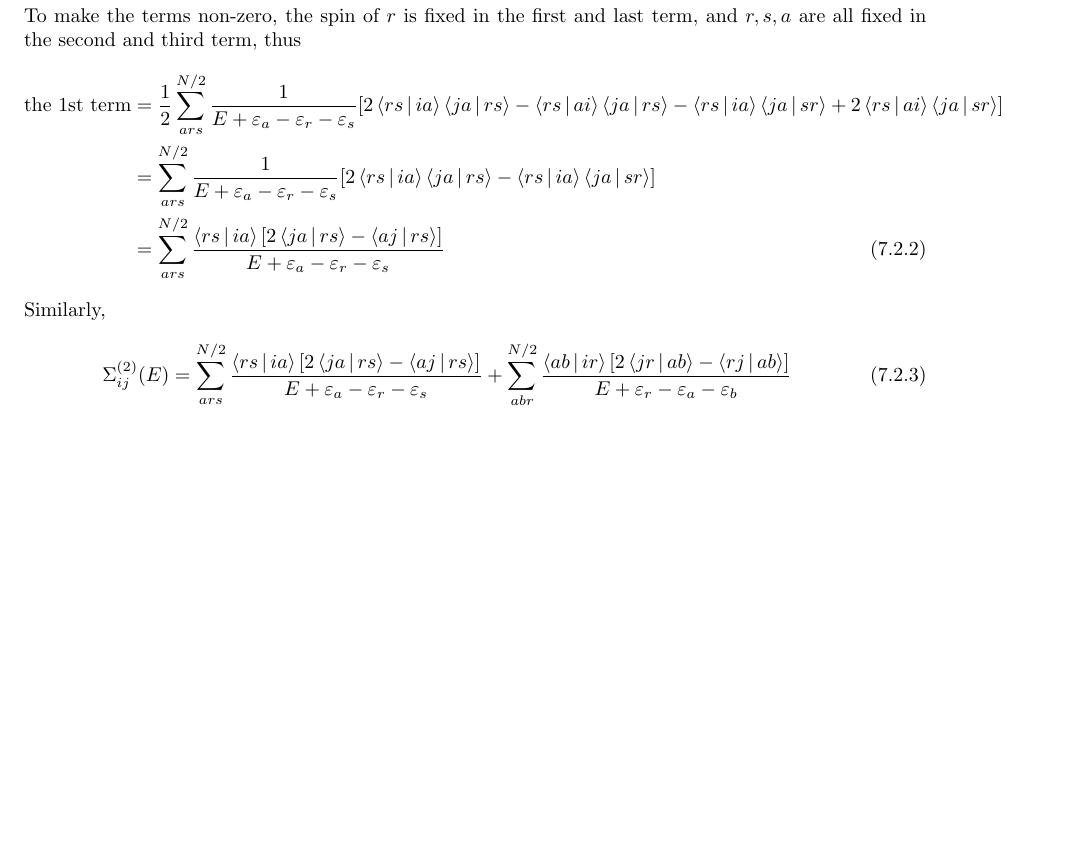
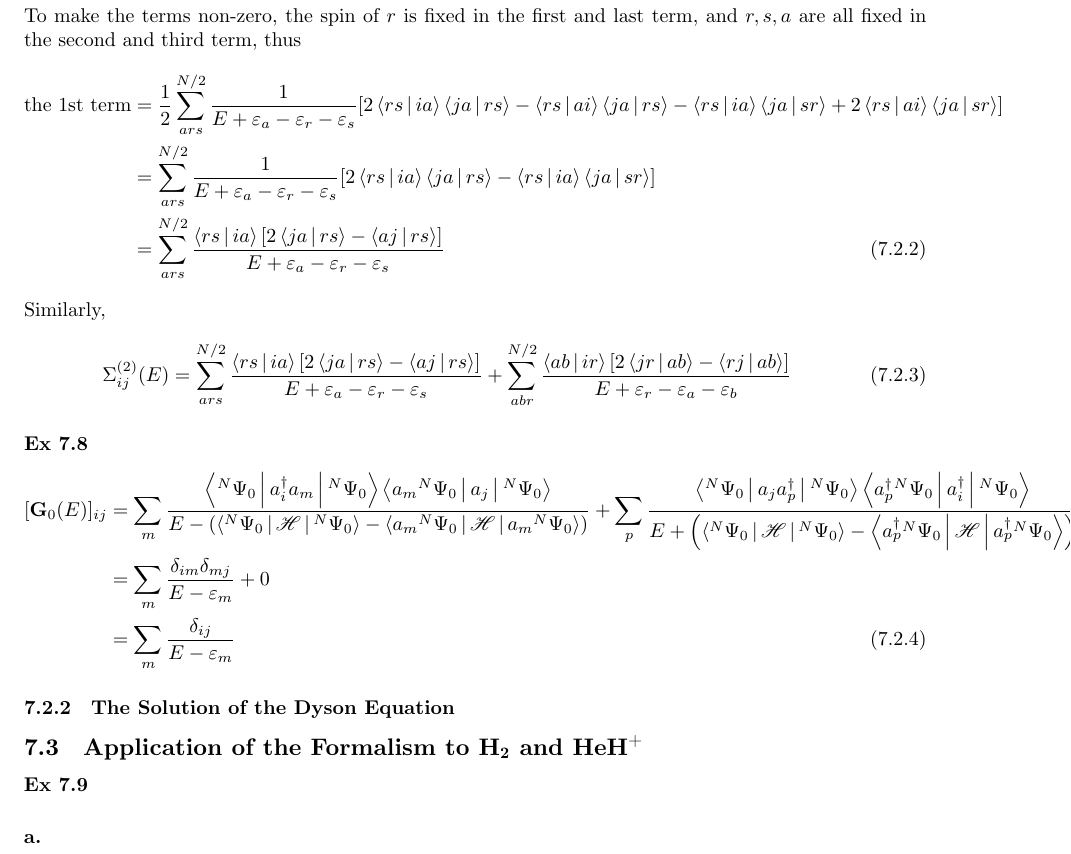
Before and after one commit to hebrewsnabla/S-O-MQC-HW, a LaTeX document (chap7/chap7.tex): part of page 5 of 5, cut so that both start at the same text, the shorter picture padded with empty space. Compiled offline with XeLaTeX; a missing font is replaced by an installed copy or a similar font; a LaTeX package or settings file that is missing is left out.

Commit message:
7.2 compl; enter 7.3

```diff
--- a/chap7/chap7.tex
+++ b/chap7/chap7.tex
@@ -423,5 +423,38 @@ Similarly,
 }{E+\varepsilon_r -\varepsilon_a-\varepsilon_b}
 \end{align}
 
+\ex{7.8}
+\begin{align}
+[\vb{G}_0(E)]_{ij} &= \sum_m
+\dfrac{\Braket{^N\Psi_0 | a_i^\dagger a_m | ^N\Psi_0}
+	\Braket{a_m {^N\Psi}_0| a_j | ^N\Psi_0}
+}{E - \qty(\Braket{^N\Psi_0|\sH |^N\Psi_0}
+- \Braket{a_m {^N\Psi}_0|\sH|a_m {^N\Psi}_0} )}
++ \sum_p
+\dfrac{\Braket{^N\Psi_0 | a_j a_p^\dagger | ^N\Psi_0}
+	\Braket{a_p^\dagger {^N\Psi}_0| a_i^\dagger | ^N\Psi_0}
+}{E + \qty(\Braket{^N\Psi_0|\sH |^N\Psi_0}
+	- \Braket{a_p^\dagger {^N\Psi}_0|\sH|a_p^\dagger {^N\Psi}_0} )} \notag\\
+%&= \sum_m
+%\dfrac{\Braket{^N\Psi_0 | a_i^\dagger a_m | ^N\Psi_0}
+%	\Braket{ {^N\Psi}_0|a_m^\dagger a_j | ^N\Psi_0}
+%}{E - \qty(\Braket{^N\Psi_0|\sH |^N\Psi_0}
+%	- \Braket{ {^N\Psi}_0|a_m^\dagger\sH a_m| {^N\Psi}_0} )}
+%+ \sum_p
+%\dfrac{\Braket{^N\Psi_0 | a_j a_p^\dagger | ^N\Psi_0}
+%	\Braket{ {^N\Psi}_0| a_p a_i^\dagger | ^N\Psi_0}
+%}{E + \qty(\Braket{^N\Psi_0|\sH |^N\Psi_0}
+%	- \Braket{{^N\Psi}_0|a_p \sH a_p^\dagger| {^N\Psi}_0} )} \notag\\
+&= \sum_m \dfrac{\delta_{im}\delta_{mj}}{E - \varepsilon_m} + 0 \notag\\
+&= \sum_m \dfrac{\delta_{ij}}{E - \varepsilon_m}
+\end{align}
+
+\subsubsection{The Solution of the Dyson Equation}
+
+\subsection{Application of the Formalism to \ce{H_2} and \ce{HeH^+}}
+\ex{7.9}
+\subex{a.}
+
+
 
 \end{document}
```
Also changed, not shown: notes/notes_S&O.tex (+3 -0 lines), chap7/chap7.pdf, notes/notes_S&O.pdf.
